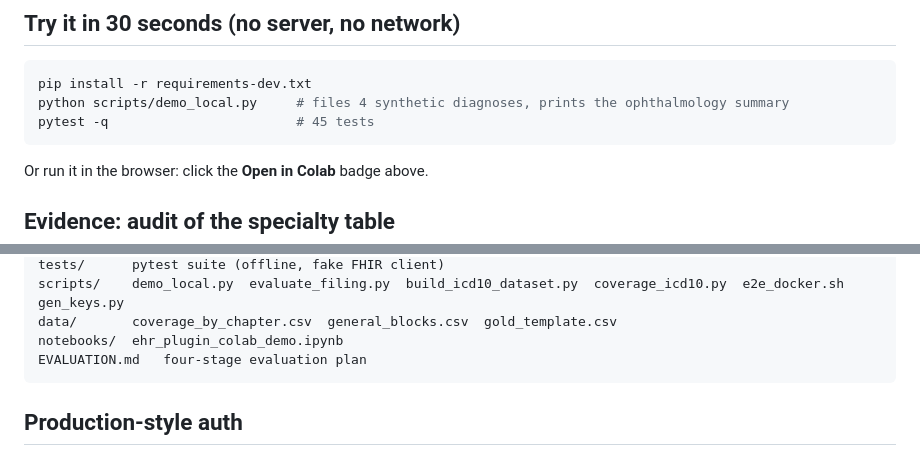
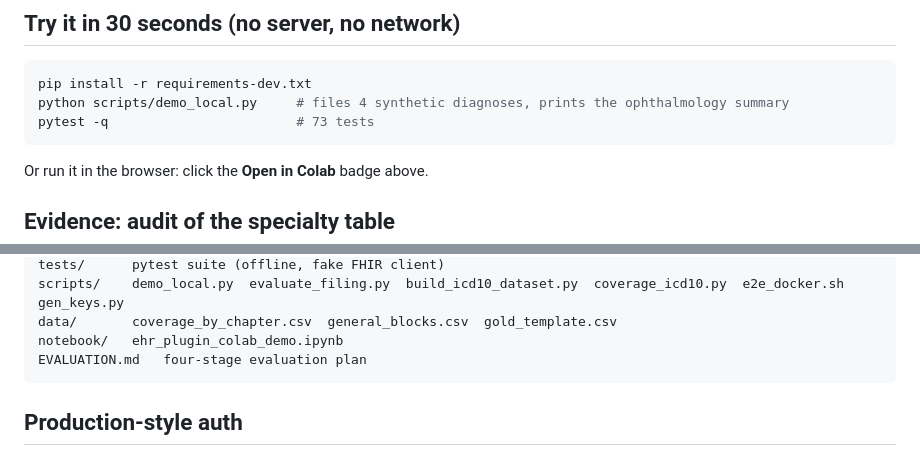
Before and after one commit to ramshazuberi81-research/ehr-specialty-plugin, a Markdown page: README.md, 2 parts joined by grey strips. Drawn GitHub-style.

````diff
--- a/README.md
+++ b/README.md
@@ -45,7 +45,7 @@ not clinically evaluated; sending text to a model API needs a BAA/DPA and de-ide
 ```bash
 pip install -r requirements-dev.txt
 python scripts/demo_local.py     # files 4 synthetic diagnoses, prints the ophthalmology summary
-pytest -q                        # 45 tests
+pytest -q                        # 73 tests
 ```
 
 Or run it in the browser: click the **Open in Colab** badge above.
@@ -137,7 +164,7 @@ app/        main.py  filing.py  cds_hooks.py  normalize.py  auth.py  config.py
 tests/      pytest suite (offline, fake FHIR client)
 scripts/    demo_local.py  evaluate_filing.py  build_icd10_dataset.py  coverage_icd10.py  e2e_docker.sh  gen_keys.py
 data/       coverage_by_chapter.csv  general_blocks.csv  gold_template.csv
-notebooks/  ehr_plugin_colab_demo.ipynb
+notebook/   ehr_plugin_colab_demo.ipynb
 EVALUATION.md   four-stage evaluation plan
 ```
 
````
Also changed, not shown: other parts of README.md (+31 -4 lines).
